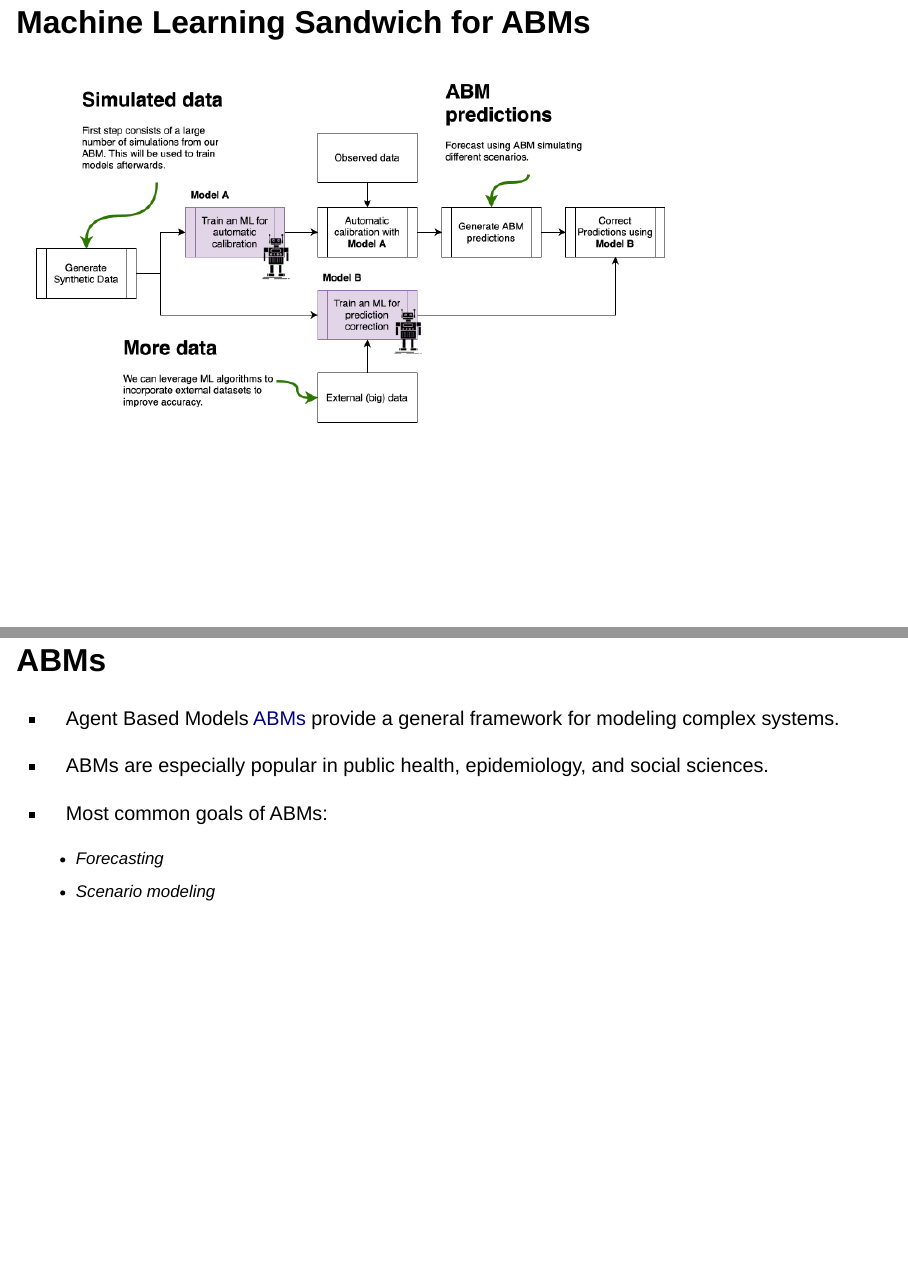
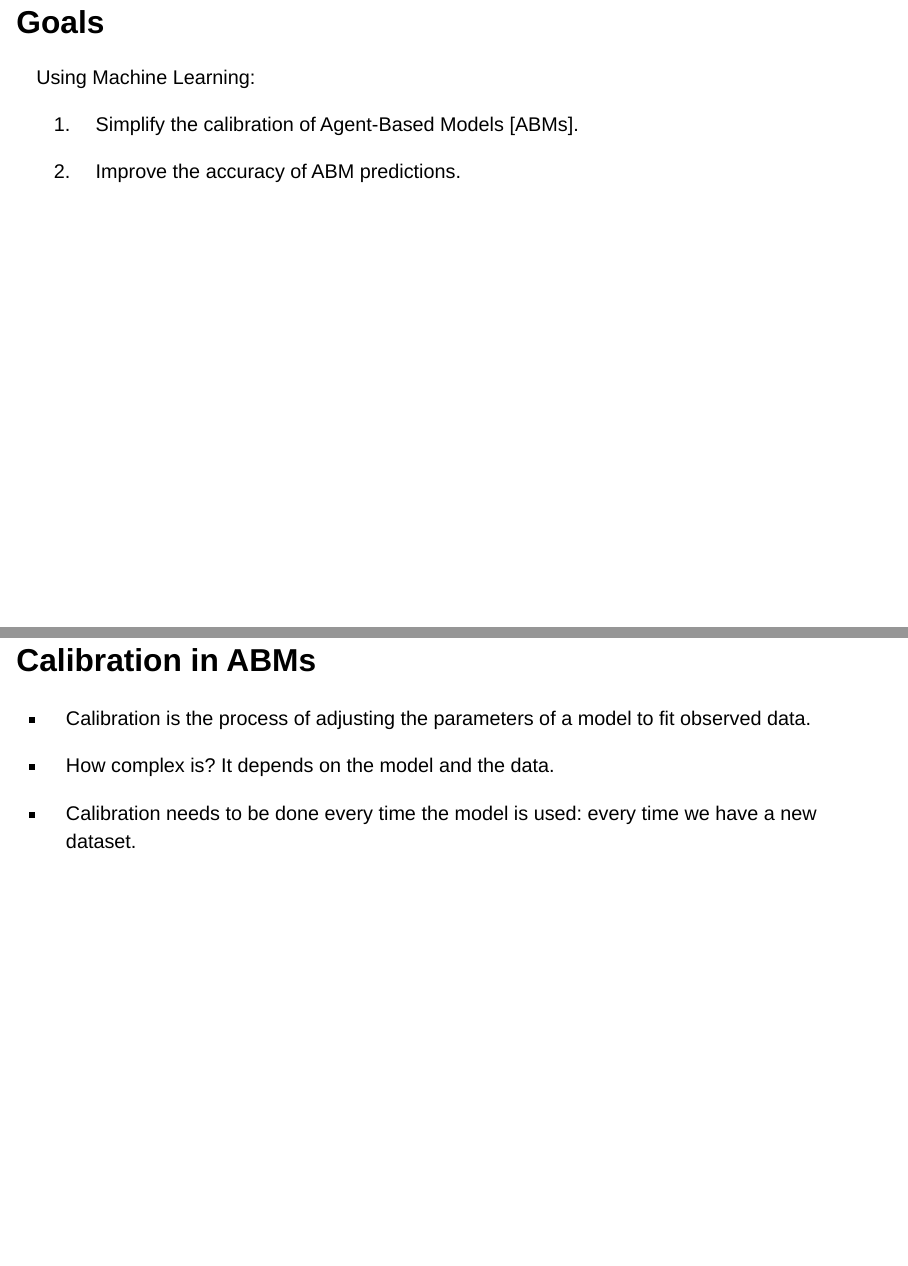
Before and after one commit to gvegayon/exeter-abms-sep2024, a Quarto document (index.qmd): pages 3 and 10 of 30 before the commit and pages 3 and 5 of 30 after it, joined at a grey line. Rendered offline with R 4.5, knitr and Pandoc in place of Quarto, with nearby package versions; drawn as Slidy slides in place of the format the file asks for; some code elsewhere in the file could not run offline.

Commit message:
Working on the structure

```diff
--- a/index.qmd
+++ b/index.qmd
@@ -18,8 +18,22 @@ bibliography: ["references.bib"]
 
 # Motivation {background-color="black"}
 
+## Goals
+
+Using Machine Learning:
+
+1. Simplify the calibration of Agent-Based Models [ABMs].
+
+2. Improve the accuracy of ABM predictions.
+
 ## Machine Learning Sandwich for ABMs
 
 ![](fig/calibration-and-prediction.png)
 
 ## Calibration in ABMs
+
+- Calibration is the process of adjusting the parameters of a model to fit observed data.
+
+- How complex is? It depends on the model and the data.
+
+- Calibration needs to be done every time the model is used: every time we have a new dataset.
@@ -86,13 +114,3 @@ ML can help explain what theory hasn't... but we still need theory [@lazerParabl
 
 
 
-
-## ABMs
-
-- Agent Based Models [ABMs] provide a general framework for modeling complex systems.
-
-- ABMs are especially popular in public health, epidemiology, and social sciences.
-
-- Most common goals of ABMs:
-    - Forecasting
-    - Scenario modeling
```
Also changed, not shown: index.qmd (35 more changed lines).
